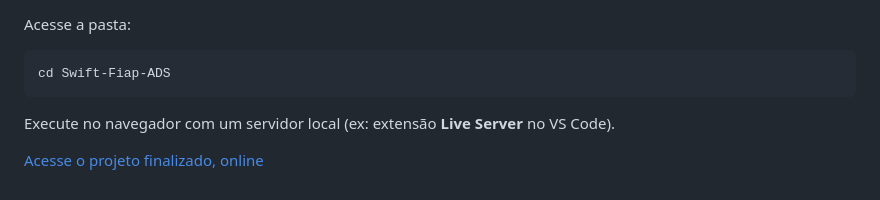
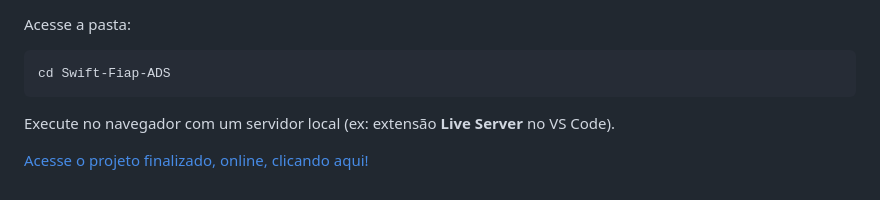
Before and after one commit to VictorBasso36/Swift-Fiap-ADS, a Markdown page: README.MD, the part around the change. Rendered like a GitHub page.

```diff
--- a/README.MD
+++ b/README.MD
@@ -88,4 +88,4 @@ cd Swift-Fiap-ADS
 
 Execute no navegador com um servidor local (ex: extensão **Live Server** no VS Code).
 
-[Acesse o projeto finalizado, online](https://swift-fiap-ads.vercel.app/)
+[Acesse o projeto finalizado, online, clicando aqui!](https://swift-fiap-ads.vercel.app/)
```
